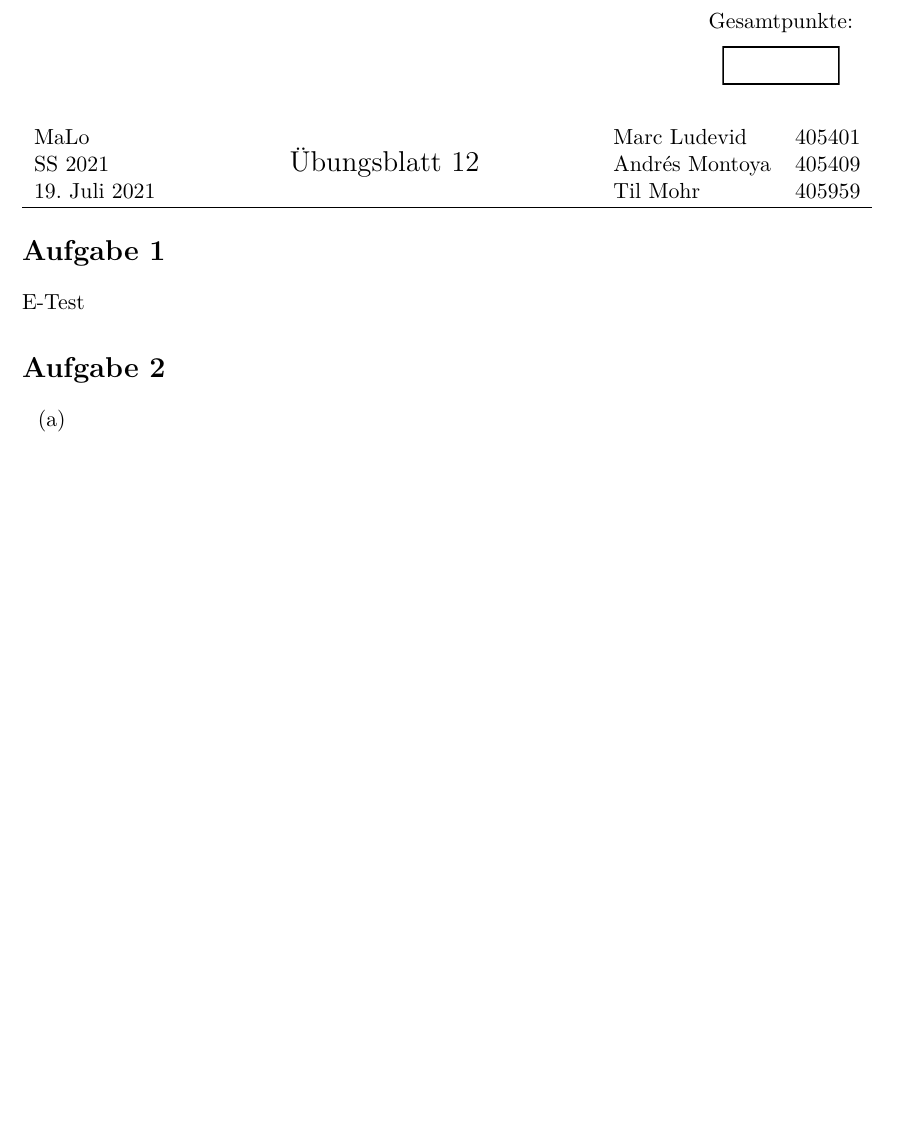
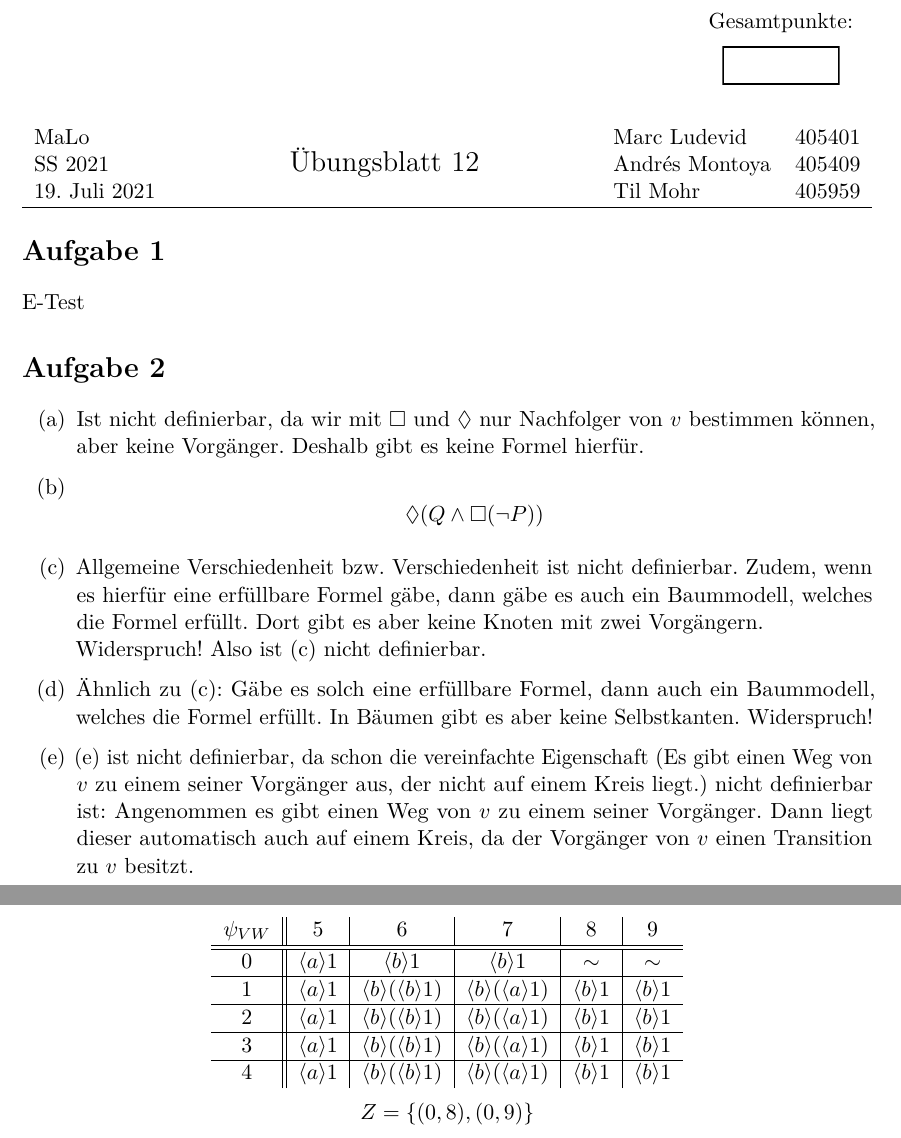
Before and after one commit to CodingTil/-2021---Mathematische-Logik---Aufgaben, a LaTeX document (Blatt 12/12.tex): part of page 1 of 4 before the commit and two parts of pages 1 and 2 of 4 after it, the two joined at a grey line, cut so that both start at the same text, the shorter picture padded with empty space. Compiled offline with pdfLaTeX.

Commit message:
Blatt 12

```diff
--- a/Blatt 12/12.tex
+++ b/Blatt 12/12.tex
@@ -155,11 +155,12 @@ E-Test
 
 \section*{Aufgabe 2}
 \begin{enumerate}[label=(\alph*)]
-	\item
-	\item
-	\item
-	\item
-	\item
+	\item	Ist nicht definierbar, da wir mit $\Box$ und $\Diamond$ nur Nachfolger von $v$ bestimmen können, aber keine Vorgänger. Deshalb gibt es keine Formel hierfür.
+	\item	$$\Diamond (Q \land \Box (\neg P))$$
+	\item	Allgemeine Verschiedenheit bzw. Verschiedenheit ist nicht definierbar. Zudem, wenn es hierfür eine erfüllbare Formel gäbe, dann gäbe es auch ein Baummodell, welches die Formel erfüllt. Dort gibt es aber keine Knoten mit zwei Vorgängern.\\
+			Widerspruch! Also ist (c) nicht definierbar.
+	\item	Ähnlich zu (c): Gäbe es solch eine erfüllbare Formel, dann auch ein Baummodell, welches die Formel erfüllt. In Bäumen gibt es aber keine Selbstkanten. Widerspruch!
+	\item	(e) ist nicht definierbar, da schon die vereinfachte Eigenschaft (Es gibt einen Weg von $v$ zu einem seiner Vorgänger aus, der nicht auf einem Kreis liegt.) nicht definierbar ist: Angenommen es gibt einen Weg von $v$ zu einem seiner Vorgänger. Dann liegt dieser automatisch auch auf einem Kreis, da der Vorgänger von $v$ einen Transition zu $v$ besitzt.
 \end{enumerate}
 
 
@@ -167,6 +168,21 @@ E-Test
 
 
 \section*{Aufgabe 3}
+\begin{center}\begin{tabular}{c || c | c | c | c | c}
+$\psi_{VW}$ & 5 & 6 & 7 & 8 & 9 \\
+\hline\hline
+0 & $\langle a \rangle 1$	& $\langle b \rangle 1$	& $\langle b \rangle 1$	& $\sim$	& $\sim$	\\
+\hline
+1 & $\langle a \rangle 1$	& $\langle b \rangle (\langle b \rangle 1)$	& $\langle b \rangle (\langle a \rangle 1)$	& $\langle b \rangle 1$	& $\langle b \rangle 1$	\\
+\hline
+2 & $\langle a \rangle 1$	& $\langle b \rangle (\langle b \rangle 1)$	& $\langle b \rangle (\langle a \rangle 1)$	& $\langle b \rangle 1$	& $\langle b \rangle 1$	\\
+\hline
+3 & $\langle a \rangle 1$	& $\langle b \rangle (\langle b \rangle 1)$	& $\langle b \rangle (\langle a \rangle 1)$	& $\langle b \rangle 1$	& $\langle b \rangle 1$	\\
+\hline
+4 & $\langle a \rangle 1$	& $\langle b \rangle (\langle b \rangle 1)$	& $\langle b \rangle (\langle a \rangle 1)$	& $\langle b \rangle 1$	& $\langle b \rangle 1$
+
+\end{tabular}\end{center}
+$$Z = \{(0,8), (0,9)\}$$
 
 
 \newpage
```
Also changed, not shown: Blatt 12/12.pdf (added), Blatt 12/12.tex (38 more changed lines).
